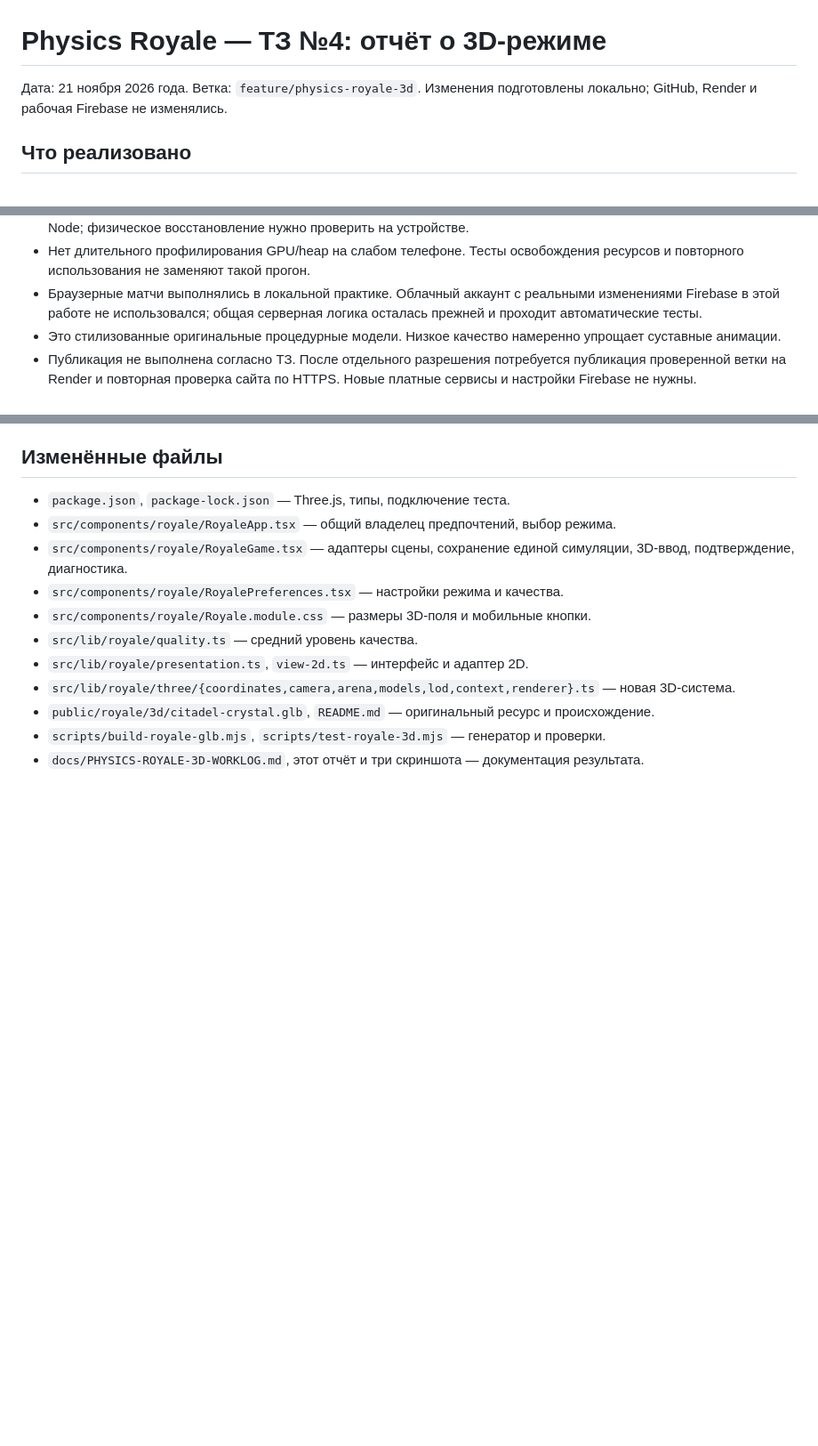
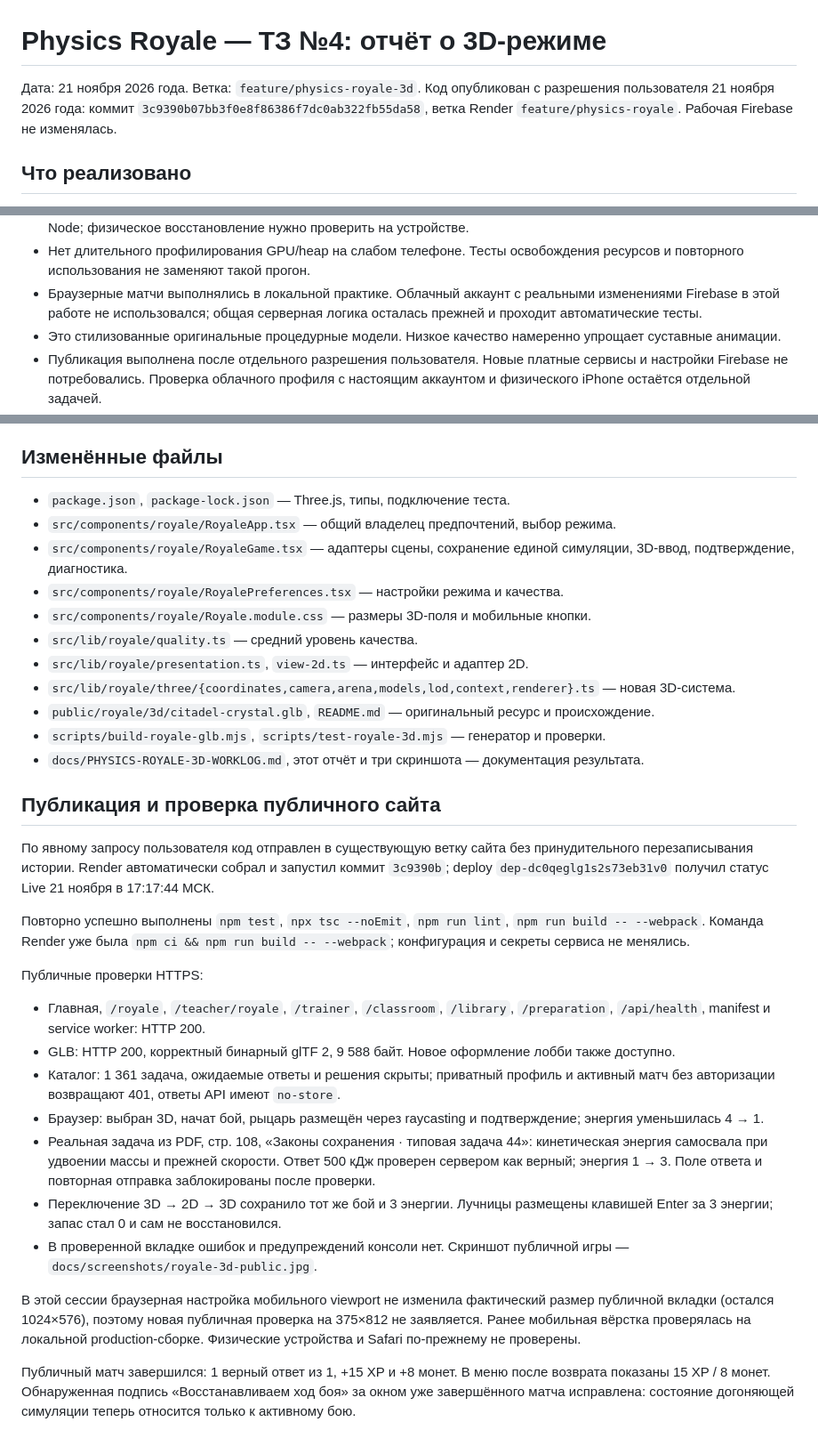
Before and after one commit to q01063734323-del/physics-tutor, a Markdown page: docs/PHYSICS-ROYALE-3D-REPORT.md, 3 parts joined by grey strips. Shown at 89% size. Rendered like a GitHub page; blank space fills up the shorter version.

Commit message:
fix(royale): clear catch-up indicator when battle finishes and record live checks

```diff
--- a/docs/PHYSICS-ROYALE-3D-REPORT.md
+++ b/docs/PHYSICS-ROYALE-3D-REPORT.md
@@ -1,7 +1,7 @@
 # Physics Royale — ТЗ №4: отчёт о 3D-режиме
 
 Дата: 21 ноября 2026 года. Ветка: `feature/physics-royale-3d`.
-Изменения подготовлены локально; GitHub, Render и рабочая Firebase не изменялись.
+Код опубликован с разрешения пользователя 21 ноября 2026 года: коммит `3c9390b07bb3f0e8f86386f7dc0ab322fb55da58`, ветка Render `feature/physics-royale`. Рабочая Firebase не изменялась.
 
 ## Что реализовано
 
@@ -81,7 +81,7 @@ Raycasting переводит касание или указатель в коо
 - Нет длительного профилирования GPU/heap на слабом телефоне. Тесты освобождения ресурсов и повторного использования не заменяют такой прогон.
 - Браузерные матчи выполнялись в локальной практике. Облачный аккаунт с реальными изменениями Firebase в этой работе не использовался; общая серверная логика осталась прежней и проходит автоматические тесты.
 - Это стилизованные оригинальные процедурные модели. Низкое качество намеренно упрощает суставные анимации.
-- Публикация не выполнена согласно ТЗ. После отдельного разрешения потребуется публикация проверенной ветки на Render и повторная проверка сайта по HTTPS. Новые платные сервисы и настройки Firebase не нужны.
+- Публикация выполнена после отдельного разрешения пользователя. Новые платные сервисы и настройки Firebase не потребовались. Проверка облачного профиля с настоящим аккаунтом и физического iPhone остаётся отдельной задачей.
 
 ## Изменённые файлы
 
@@ -96,3 +96,24 @@ Raycasting переводит касание или указатель в коо
 - `public/royale/3d/citadel-crystal.glb`, `README.md` — оригинальный ресурс и происхождение.
 - `scripts/build-royale-glb.mjs`, `scripts/test-royale-3d.mjs` — генератор и проверки.
 - `docs/PHYSICS-ROYALE-3D-WORKLOG.md`, этот отчёт и три скриншота — документация результата.
+
+
+## Публикация и проверка публичного сайта
+
+По явному запросу пользователя код отправлен в существующую ветку сайта без принудительного перезаписывания истории. Render автоматически собрал и запустил коммит `3c9390b`; deploy `dep-dc0qeglg1s2s73eb31v0` получил статус Live 21 ноября в 17:17:44 МСК.
+
+Повторно успешно выполнены `npm test`, `npx tsc --noEmit`, `npm run lint`, `npm run build -- --webpack`. Команда Render уже была `npm ci && npm run build -- --webpack`; конфигурация и секреты сервиса не менялись.
+
+Публичные проверки HTTPS:
+
+- Главная, `/royale`, `/teacher/royale`, `/trainer`, `/classroom`, `/library`, `/preparation`, `/api/health`, manifest и service worker: HTTP 200.
+- GLB: HTTP 200, корректный бинарный glTF 2, 9 588 байт. Новое оформление лобби также доступно.
+- Каталог: 1 361 задача, ожидаемые ответы и решения скрыты; приватный профиль и активный матч без авторизации возвращают 401, ответы API имеют `no-store`.
+- Браузер: выбран 3D, начат бой, рыцарь размещён через raycasting и подтверждение; энергия уменьшилась 4 → 1.
+- Реальная задача из PDF, стр. 108, «Законы сохранения · типовая задача 44»: кинетическая энергия самосвала при удвоении массы и прежней скорости. Ответ 500 кДж проверен сервером как верный; энергия 1 → 3. Поле ответа и повторная отправка заблокированы после проверки.
+- Переключение 3D → 2D → 3D сохранило тот же бой и 3 энергии. Лучницы размещены клавишей Enter за 3 энергии; запас стал 0 и сам не восстановился.
+- В проверенной вкладке ошибок и предупреждений консоли нет. Скриншот публичной игры — `docs/screenshots/royale-3d-public.jpg`.
+
+В этой сессии браузерная настройка мобильного viewport не изменила фактический размер публичной вкладки (остался 1024×576), поэтому новая публичная проверка на 375×812 не заявляется. Ранее мобильная вёрстка проверялась на локальной production-сборке. Физические устройства и Safari по-прежнему не проверены.
+
+Публичный матч завершился: 1 верный ответ из 1, +15 XP и +8 монет. В меню после возврата показаны 15 XP / 8 монет. Обнаруженная подпись «Восстанавливаем ход боя» за окном уже завершённого матча исправлена: состояние догоняющей симуляции теперь относится только к активному бою.
```
Also changed, not shown: docs/screenshots/royale-3d-public.jpg (added), 2 other files.
